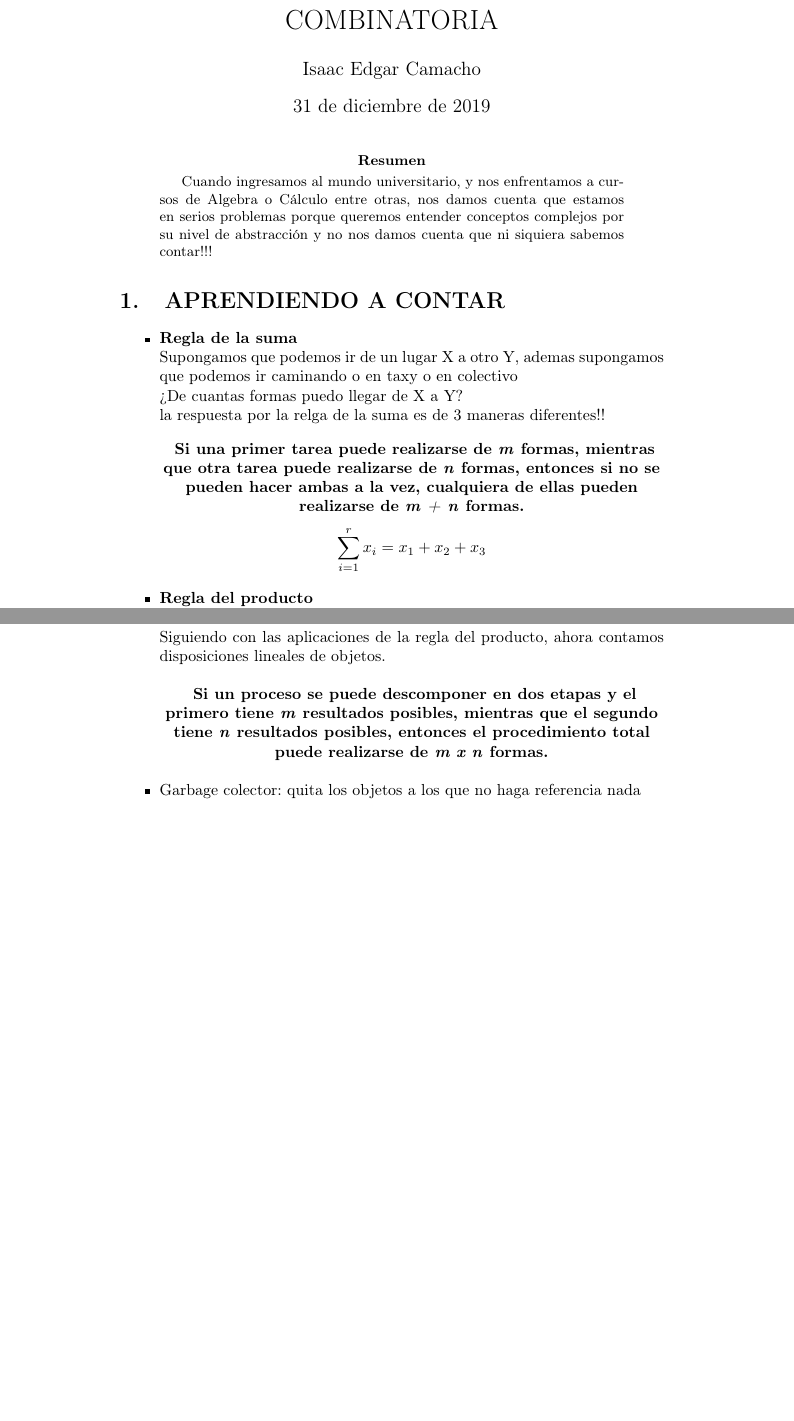
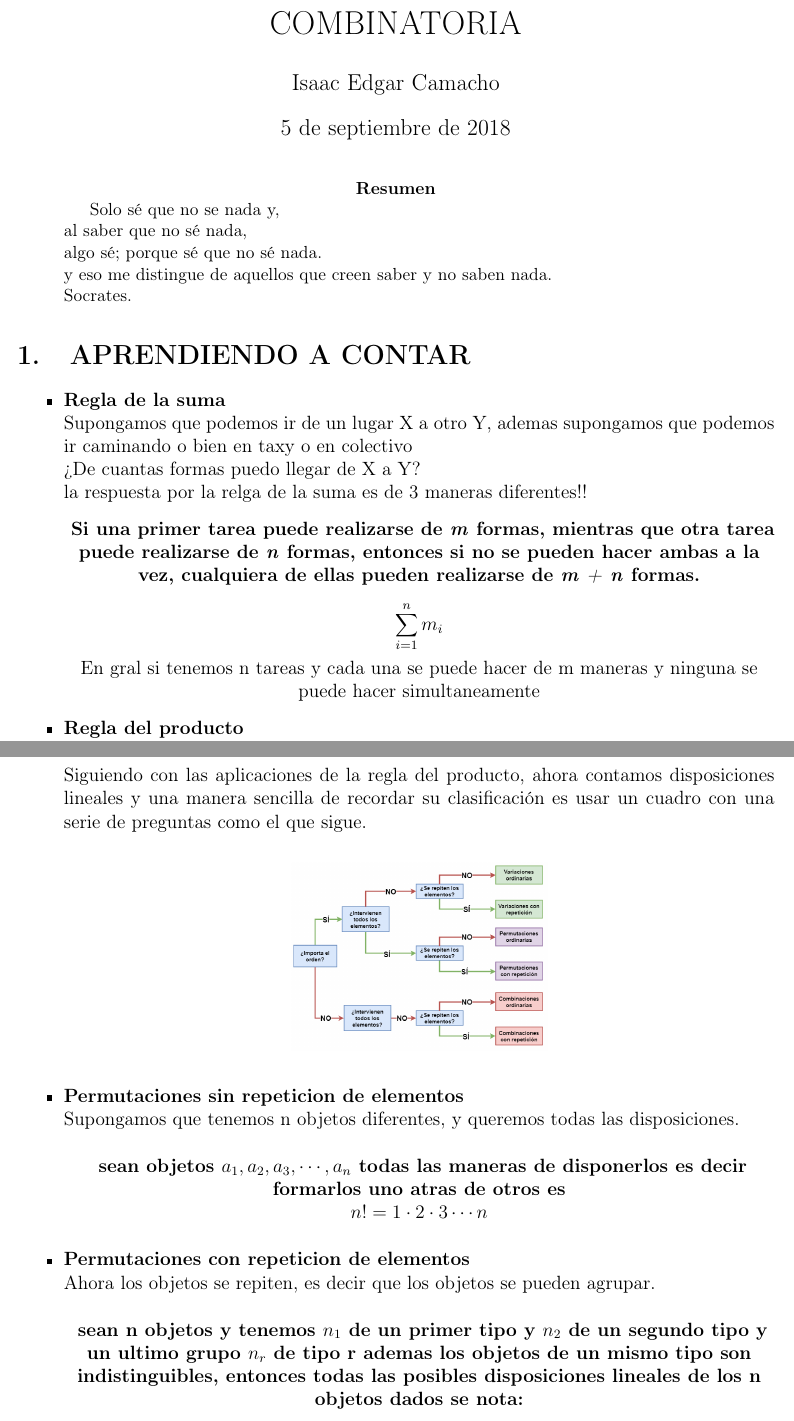
Before and after one commit to IsaacEdgarCamacho/Apuntes, a LaTeX paper (Matematica Discreta/Combinatoria.tex): two parts of pages 1 and 2 of 2, joined at a grey line, cut so that both start at the same text, the shorter picture padded with empty space. Compiled offline with pdfLaTeX.

Commit message:
Agregando variaciones al apunte de matematica discreta

```diff
--- a/Matematica Discreta/Combinatoria.tex
+++ b/Matematica Discreta/Combinatoria.tex
@@ -1,4 +1,4 @@
-\documentclass[a4paper,16pt]{article}
+\documentclass[a4paper,12pt]{article}
 
 %%%%%%%%%%%% PREÁMBULO %%%%%%%%%%%%%%%%%%%%%
 
@@ -9,7 +9,7 @@
 \usepackage[T1]{fontenc}
 
 \usepackage{listings}
-
+\usepackage{graphicx}
 % Comandos
 
 \renewcommand{\lstlistingname}{Código}
@@ -19,6 +19,7 @@
 
 \title{COMBINATORIA}
 \author{Isaac Edgar Camacho}
+\date{5 de septiembre de 2018}
 
 %%%%%%%%%%%%%%%%%%%%%%%%%%%%%%%%%%%%%%%%%%%%%%
 %margenes
@@ -32,7 +38,10 @@
 \maketitle
 
 \begin{abstract}
-Cuando ingresamos al mundo universitario, y nos enfrentamos a cursos de Algebra o C\'alculo entre otras, nos damos cuenta que estamos en serios problemas porque queremos entender conceptos complejos por su nivel de abstracci\'on y no nos damos cuenta que ni siquiera sabemos contar!!!
+Solo sé que no se nada y, \\al saber que no sé nada, \\algo sé; porque sé que no sé nada.
+\\y eso me distingue de aquellos que creen saber y no saben nada.
+\\Socrates.
+
 \end{abstract}
 
 
@@ -40,18 +49,19 @@ Cuando ingresamos al mundo universitario, y nos enfrentamos a cursos de Algebra
 
 \begin{itemize}
 \item \textbf{Regla de la suma}\\
-Supongamos que podemos ir de un lugar X a otro Y, ademas supongamos que podemos ir caminando o en taxy o en colectivo \\¿De cuantas formas puedo llegar de X a Y? \\ la respuesta por la relga de la suma es de 3 maneras diferentes!!
+Supongamos que podemos ir de un lugar X a otro Y, ademas supongamos que podemos ir caminando o bien en taxy o en colectivo \\¿De cuantas formas puedo llegar de X a Y? \\ la respuesta por la relga de la suma es de 3 maneras diferentes!!
 \begin{center}
 \textbf{
 Si una primer tarea puede realizarse de \textit{m} formas, mientras que otra tarea puede realizarse de \textit{n} formas, entonces si no se pueden hacer ambas a la vez, cualquiera de ellas pueden realizarse de \textit{m + n} formas.}
+
 \[
-\sum_{i=1}^{r}x_{i}=x_{1}+x_{2}+x_{3}
+\sum_{i=1}^{n}m_{i}
 \]
-
+En gral si tenemos n tareas y cada una se puede hacer de m maneras y ninguna se puede hacer simultaneamente
 \end{center}
 
 \item \textbf{Regla del producto}\\
-Supongamos que podemos ir de un lugar X a otro Y por ultimo a Z, ademas supongamos que podemos ir de X a Y caminando o en taxy o en colectivo, pero ademas desde Y hasta Z podemos ir en tren o a caballo\\¿De cuantas formas puedo llegar de X a Z? \\ la respuesta por la relga del producto es de 3 x 2 = 6 maneras diferentes!!
+Supongamos que podemos ir de un lugar X a otro Y por ultimo a Z, ademas supongamos que podemos ir de X a Y caminando o en taxy o en colectivo, pero ademas desde Y hasta Z podemos ir en tren o a caballo\\¿De cuantas formas puedo llegar de X a Z? \\ la respuesta por la regla del producto es de 3 x 2 = 6 maneras diferentes!!
 \begin{center}
 \textbf{
 Si un proceso se puede descomponer en dos etapas y el primero tiene \textit{m} resultados posibles, mientras que el segundo tiene \textit{n} resultados posibles, entonces el procedimiento total puede realizarse de \textit{m x n} formas.}
@@ -62,16 +73,33 @@ Si un proceso se puede descomponer en dos etapas y el primero tiene \textit{m} r
 \end{center}
 
-\item \textbf{Permutaciones}\\
-Siguiendo con las aplicaciones de la regla del producto, ahora contamos disposiciones lineales de objetos.
+\section{APLICACIONES}
+Siguiendo con las aplicaciones de la regla del producto, ahora contamos disposiciones lineales y una manera sencilla de recordar su clasificaci\'on es usar un cuadro con una serie de preguntas como el que sigue.
+
+\begin {center}
+\includegraphics[scale=.3]{combinaciones-17.png}
+\end{center}
+
+\item \textbf{Permutaciones sin repeticion de elementos}\\
+Supongamos que tenemos n objetos diferentes, y queremos todas las disposiciones.
 \begin{center}
 \textbf{
-Si un proceso se puede descomponer en dos etapas y el primero tiene \textit{m} resultados posibles, mientras que el segundo tiene \textit{n} resultados posibles, entonces el procedimiento total puede realizarse de \textit{m x n} formas.}
+sean objetos $a_1, a_2, a_3, \cdots , a_n$ todas las maneras de disponerlos es decir formarlos uno atras de otros es
+\\ $n! = 1 \cdot 2 \cdot 3 \cdots n $}
 \end{center}
 
 
 
 
-\item Garbage colector: quita los objetos a los que no haga referencia nada
+\item \textbf{Permutaciones con repeticion de elementos}\\
+Ahora los objetos se repiten, es decir que los objetos se pueden agrupar.
+\begin{center}
+\textbf{
+sean n objetos y tenemos $n_1$ de un primer tipo y $n_2$ de un segundo tipo y un ultimo grupo $n_r$ de tipo r ademas los objetos de un mismo tipo son indistinguibles, entonces todas las posibles disposiciones lineales de los n objetos dados se nota:
+\begin{equation}
+P_{(n,n_1 n_2\cdots n_r)} = \frac{n!}{n_1! \cdot n_2! \cdot n_3! \cdots n_r!}
+\end{equation}
+}
+\end{center}
 \end{itemize}
 
 \end{document}
```
Also changed, not shown: Matematica Discreta/Combinatoria.pdf, Matematica Discreta/combinaciones-17.png (added), Matematica Discreta/Combinatoria.tex (16 more changed lines), 3 other files.
